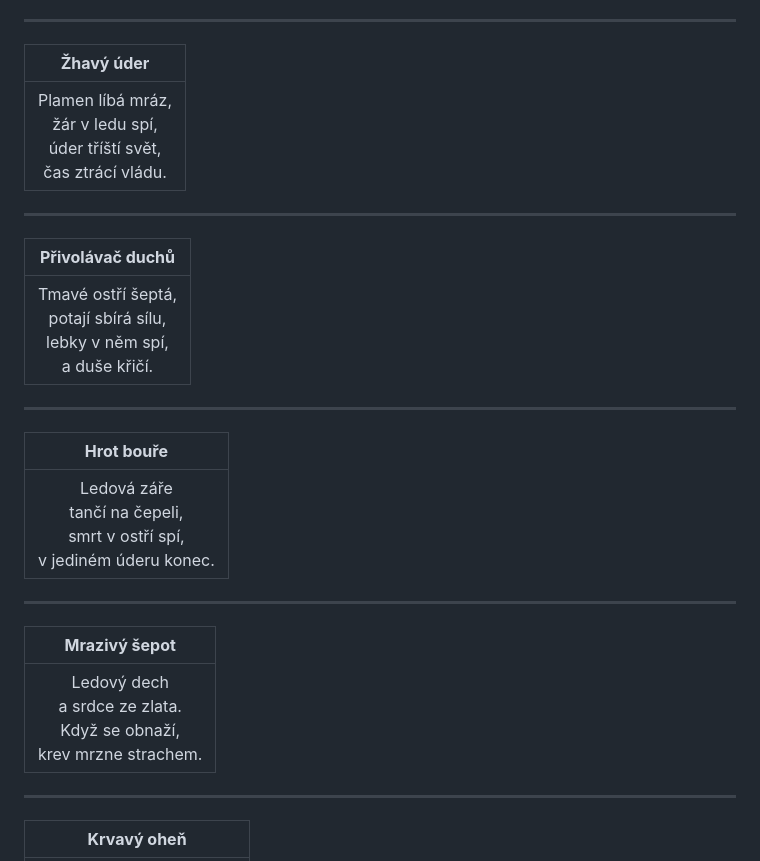
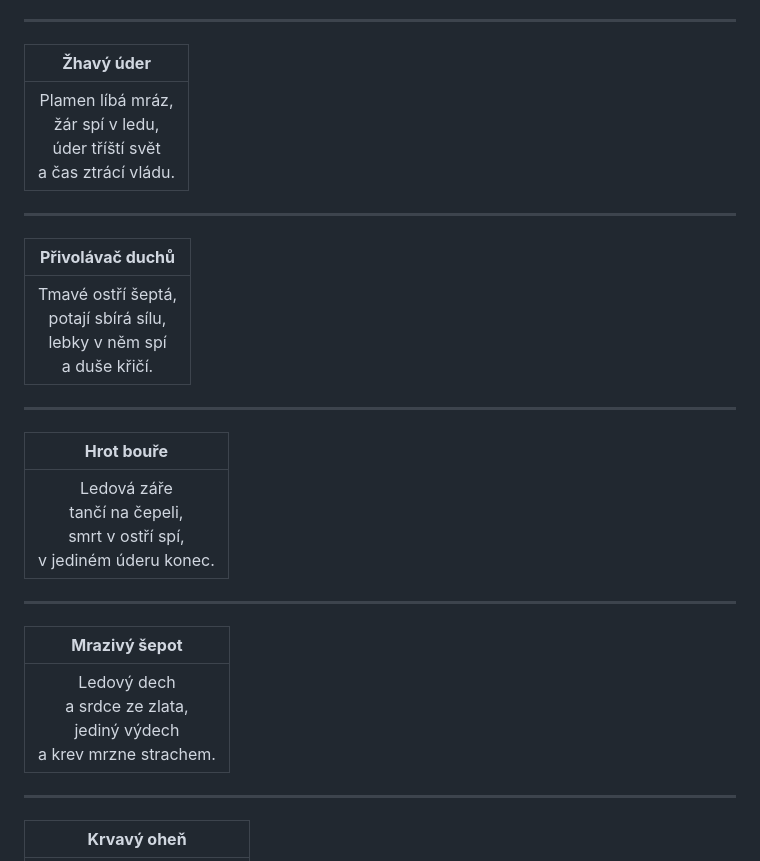
Before and after one commit to gdarai/ZD_texts, a Markdown page: basnicky_zbrane.md, the part around one of its changes. Rendered like a GitHub page.

```diff
--- a/basnicky_zbrane.md
+++ b/basnicky_zbrane.md
@@ -252,7 +252,7 @@
 
 | **Žhavý úder** |
 |:--:|
-| Plamen líbá mráz,<br>žár v ledu spí,<br>úder tříští svět,<br>čas ztrácí vládu. |
+| Plamen líbá mráz,<br>žár spí v ledu,<br>úder tříští svět<br>a čas ztrácí vládu. |
 
 </p>
 
@@ -262,7 +262,7 @@
 
 | **Přivolávač duchů** |
 |:--:|
-| Tmavé ostří šeptá,<br>potají sbírá sílu,<br>lebky v něm spí,<br>a duše křičí. |
+| Tmavé ostří šeptá,<br>potají sbírá sílu,<br>lebky v něm spí<br>a duše křičí. |
 
 </p>
 
@@ -282,7 +282,7 @@
 
 | **Mrazivý šepot** |
 |:--:|
-| Ledový dech<br>a srdce ze zlata.<br>Když se obnaží,<br>krev mrzne strachem. |
+| Ledový dech<br>a srdce ze zlata,<br>jediný výdech<br>a krev mrzne strachem. |
 
 </p>
 
```
Also changed, not shown: other parts of basnicky_zbrane.md (+1 -1 lines).
